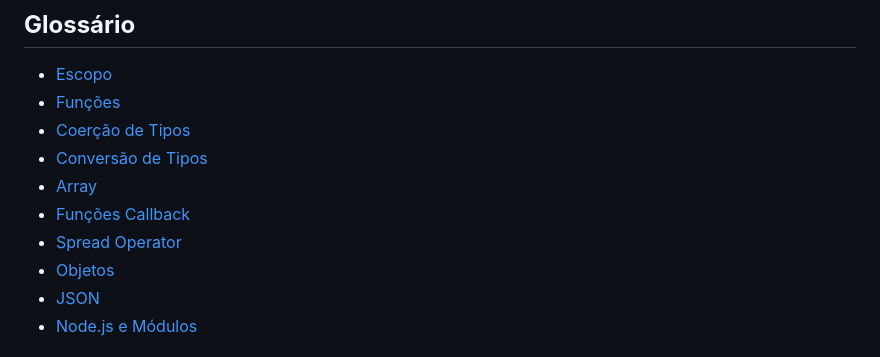
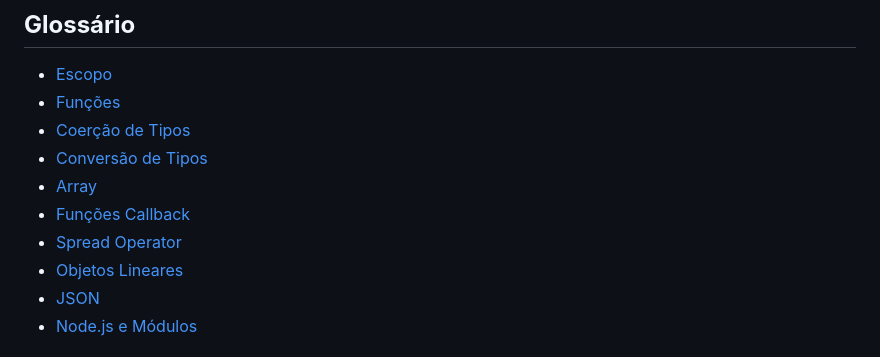
Before and after one commit to EnzoMaranzatti/estudoJavaScript, a Markdown page: README.md, the part around the change. GitHub-like rendering.

Commit message:
Arrumando link de objetos

```diff
--- a/README.md
+++ b/README.md
@@ -11,7 +11,7 @@ Este repositório contém meus estudos, anotações e exemplos práticos em Java
 - [Array](#array)
 - [Funções Callback](#funções-callback)
 - [Spread Operator](#spread-operator)
-- [Objetos](#objetos)
+- [Objetos Lineares](#objetos-lineares)
 - [JSON](#json)
 - [Node.js e Módulos](#nodejs-e-módulos)
 
```
